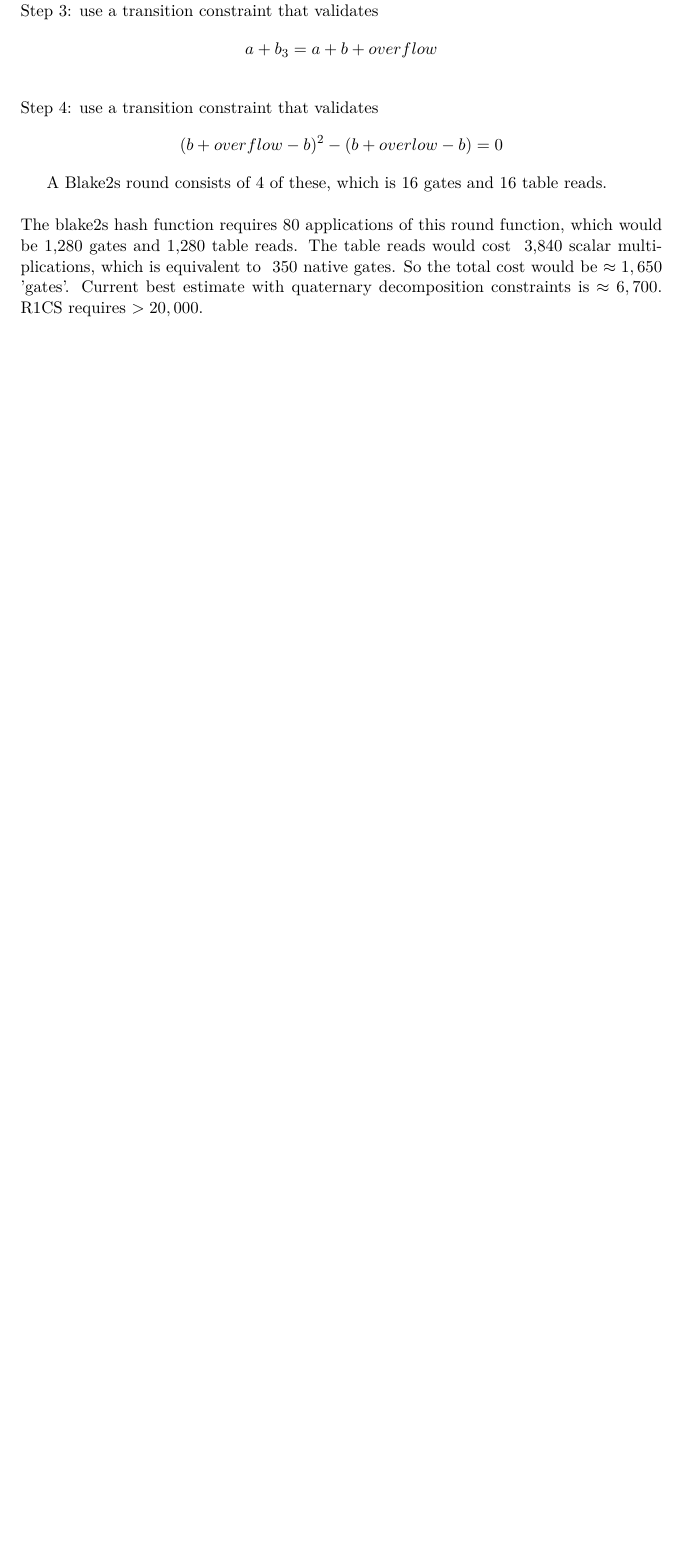
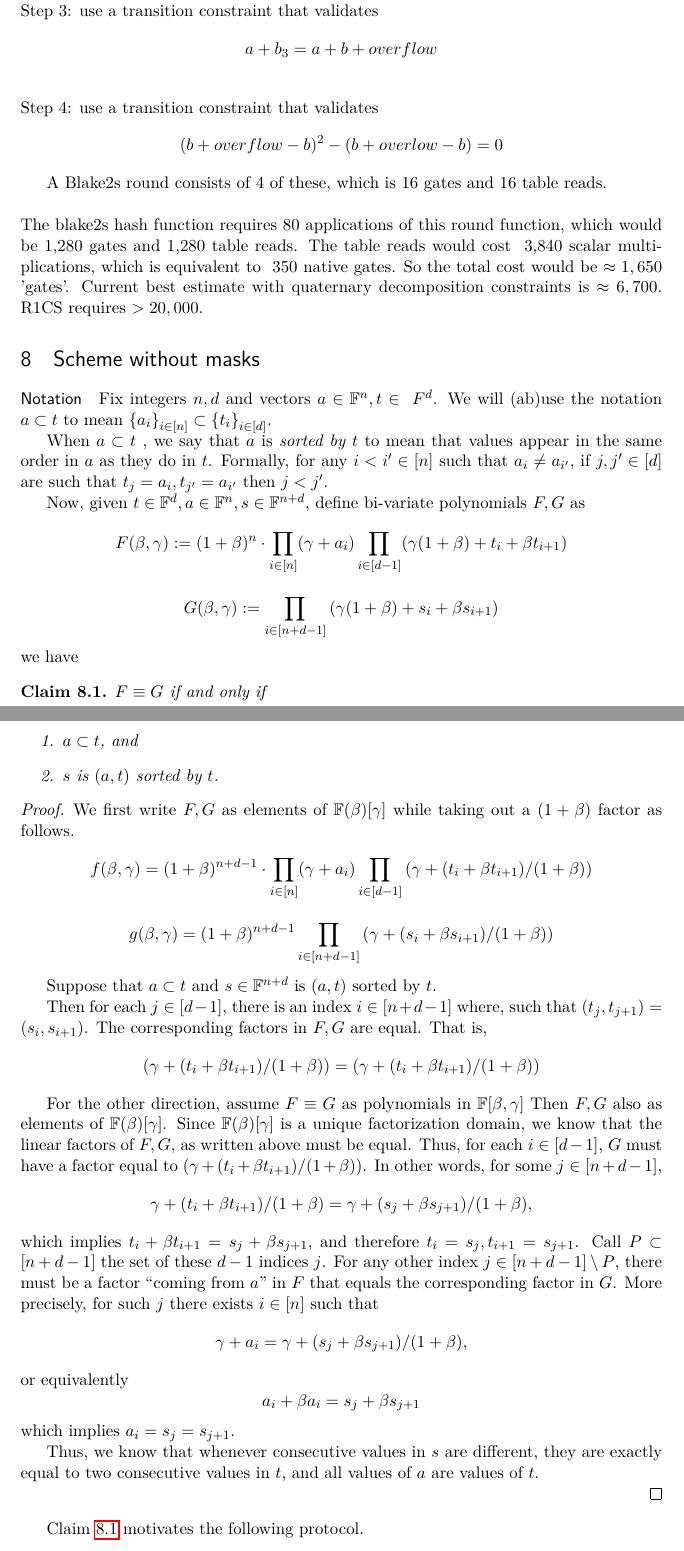
Before and after one commit to AztecProtocol/plonk-with-lookups, a LaTeX document (PLONK-with-lookups.tex): part of page 7 of 7 before the commit and two parts of pages 7 and 8 of 8 after it, the two joined at a grey line, cut so that both start at the same text, the shorter picture padded with empty space. Compiled offline with LuaLaTeX.

Commit message:
new scheme wip

```diff
--- a/PLONK-with-lookups.tex
+++ b/PLONK-with-lookups.tex
@@ -631,4 +631,68 @@ A Blake2s round consists of 4 of these, which is 16 gates and 16 table reads.
 \\
 The blake2s hash function requires 80 applications of this round function, which would be 1,280 gates and 1,280 table reads. The table reads would cost ~3,840 scalar multiplications, which is equivalent to ~350 native gates. So the total cost would be $\approx1,650$ 'gates'. Current best estimate with quaternary decomposition constraints is $\approx6,700$. R1CS requires $>20,000$.
 
+
+\section{Scheme without masks}
+
+
+\paragraph{Notation}
+
+Fix integers $n,d$ and vectors $a\in \F^n, t\in\ F^d$.
+We will (ab)use the notation $a\subset t$ to mean $\sett{a_i}{i\in [n]}\subset \sett{t_i}{i\in [d]}$.
+
+When $a\subset t$ , we say that $a$ is \emph{sorted by $t$} to mean that values appear in the same order in $a$ as they do in $t$. Formally, for any $i<i'\in [n]$ such that $a_i\neq a_{i'}$, if $j,j'\in [d]$ are such that $t_{j} = a_i, t_{j'} =a_{i'}$ then $j<j'$.
+
+Now, given $t\in \F^d, a\in \F^n, s\in \F^{n+d}$, define bi-variate polynomials $F,G$ as
+\[F(\beta,\gamma) \defeq (1+\beta)^n\cdot \prod_{i\in [n]} (\gamma + a_i) \prod_{i\in [d-1]} (\gamma(1+\beta) + t_i + \beta t_{i+1})\]
+
+\[G(\beta,\gamma) \defeq \prod_{i\in [n+d-1]} \left( \gamma(1+\beta) + s_i + \beta s_{i+1} \right)\]
+we have
+\begin{claim}\label{clm:main_lookup}
+
+ $F\equiv G$ if and only if
+ \begin{enumerate}
+  \item $a \subset t$, and
+  \item $s$ is $(a,t)$ sorted by $t$.
+ \end{enumerate}
+
+\end{claim}
+\begin{proof}
+ We first write $F,G$ as elements of $\F(\beta)[\gamma]$ while taking out a $(1+\beta)$ factor as follows.
+\[f(\beta,\gamma) = (1+\beta)^{n+d-1}\cdot \prod_{i\in [n]} (\gamma + a_i) \prod_{i\in [d-1]} \left(\gamma + (t_i + \beta t_{i+1})/(1+\beta)\right)\]
+
+\[g(\beta,\gamma)  = (1+\beta)^{n+d-1} \prod_{i\in [n+d-1]} \left( \gamma+ (s_i + \beta s_{i+1})/(1+\beta) \right)\]
+
+
+ Suppose that $a\subset t$ and $s\in \F^{n+d}$ is $(a,t)$ sorted by $t$.
+
+ Then for each $j\in [d-1]$, there is an index $i\in [n+d-1]$ where, such that
+ $ (t_j,t_{j+1})=(s_i,s_{i+1})$.
+ The corresponding factors in $F,G$ are equal. That is,
+ \[(\gamma + (t_i + \beta t_{i+1})/(1+\beta)) = (\gamma + (t_i + \beta t_{i+1})/(1+\beta))\]
+
+
+
+ For the other direction, assume $F\equiv G$ as polynomials in $\F[\beta,\gamma]$
+ Then $F,G$ also as elements of $\F(\beta)[\gamma]$.
+ Since $\F(\beta)[\gamma]$ is a unique factorization domain, we know that the linear factors of $F,G$, as written above must be equal.
+ Thus, for each $i\in [d-1]$, $G$ must have a factor equal to $(\gamma + (t_i + \beta t_{i+1})/(1+\beta))$.
+ In other words, for some $j\in [n+d-1]$,
+ \[\gamma + (t_i + \beta t_{i+1})/(1+\beta)= \gamma+ (s_j + \beta s_{j+1})/(1+\beta),\]
+ which implies $t_i + \beta t_{i+1}= s_j + \beta s_{j+1}$, and therefore $t_i= s_j, t_{i+1}=s_{j+1}$.
+ Call $P\subset [n+d-1]$ the set of these $d-1$ indices $j$.
+ For any other index $j\in [n+d-1]\setminus P$, there must be a factor ``coming from $a$'' in $F$ that equals the corresponding factor in $G$. More precisely, for such $j$ there exists $i\in [n]$ such that
+ \[\gamma + a_i = \gamma+ (s_j + \beta s_{j+1})/(1+\beta),\]
+ or equivalently
+ \[a_i+ \beta a_i = s_j + \beta s_{j+1}\]
+ which implies
+ $a_i= s_j=s_{j+1}$.
+
+ Thus, we know that whenever consecutive values in $s$ are different, they are exactly equal to two consecutive values in $t$, and all values of $a$ are values of $t$.
+
+ \end{proof}
+
+ Claim \ref{clm:main_lookup} motivates the following protocol.
+
+
+
 \end{document}
```
Also changed, not shown: PLONK-with-lookups.pdf.
